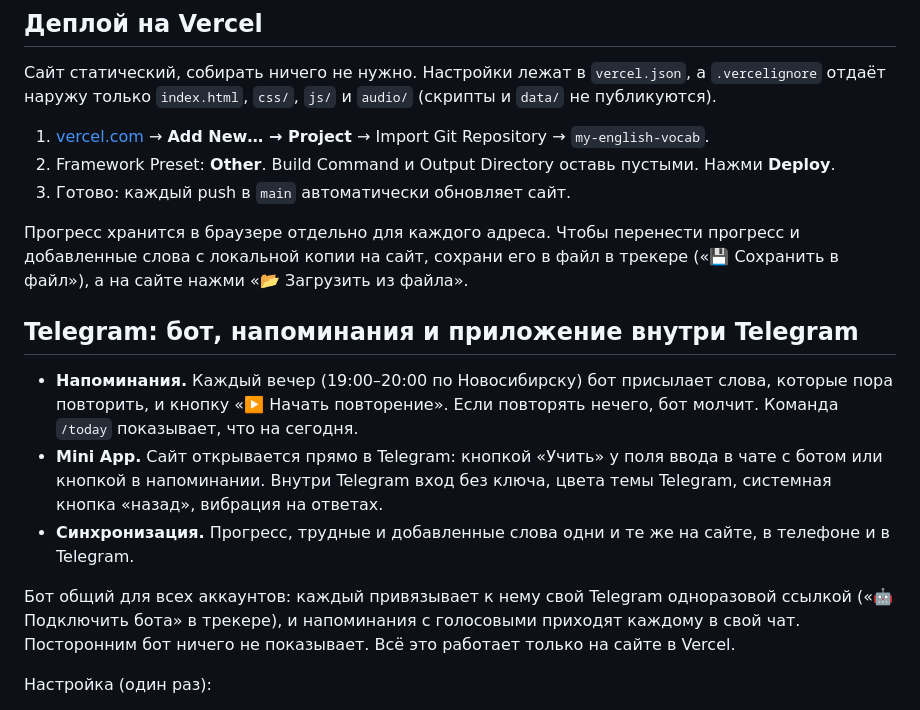
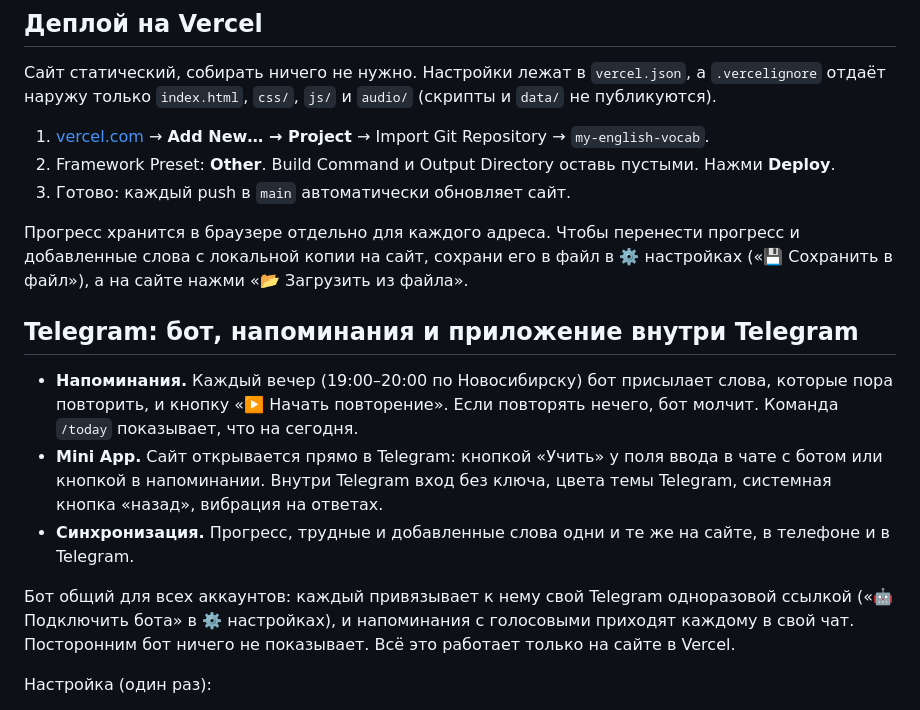
Before and after one commit to WorkerOfYear/my-english-vocab, a Markdown page: README.md, the part around the change. GitHub-like rendering.

Commit message:
README: point the last tracker mentions to settings
Co-Authored-By: Claude Opus 5.5 <noreply@anthropic.com>
Claude-Session: https://claude.ai/code/session_01CY6PwaGF3NyUuBit2eb8fu

```diff
--- a/README.md
+++ b/README.md
@@ -124,7 +124,7 @@ python scripts/make_audio.py
 3. Готово: каждый push в `main` автоматически обновляет сайт.
 
 Прогресс хранится в браузере отдельно для каждого адреса. Чтобы перенести прогресс и добавленные слова
-с локальной копии на сайт, сохрани его в файл в трекере («💾 Сохранить в файл»), а на сайте нажми «📂 Загрузить из файла».
+с локальной копии на сайт, сохрани его в файл в ⚙️ настройках («💾 Сохранить в файл»), а на сайте нажми «📂 Загрузить из файла».
 
 ## Telegram: бот, напоминания и приложение внутри Telegram
 
@@ -135,7 +135,7 @@ python scripts/make_audio.py
 - **Синхронизация.** Прогресс, трудные и добавленные слова одни и те же на сайте, в телефоне и в Telegram.
 
 Бот общий для всех аккаунтов: каждый привязывает к нему свой Telegram одноразовой ссылкой
-(«🤖 Подключить бота» в трекере), и напоминания с голосовыми приходят каждому в свой чат. Посторонним бот ничего не показывает.
+(«🤖 Подключить бота» в ⚙️ настройках), и напоминания с голосовыми приходят каждому в свой чат. Посторонним бот ничего не показывает.
 Всё это работает только на сайте в Vercel.
 
 Настройка (один раз):
```
